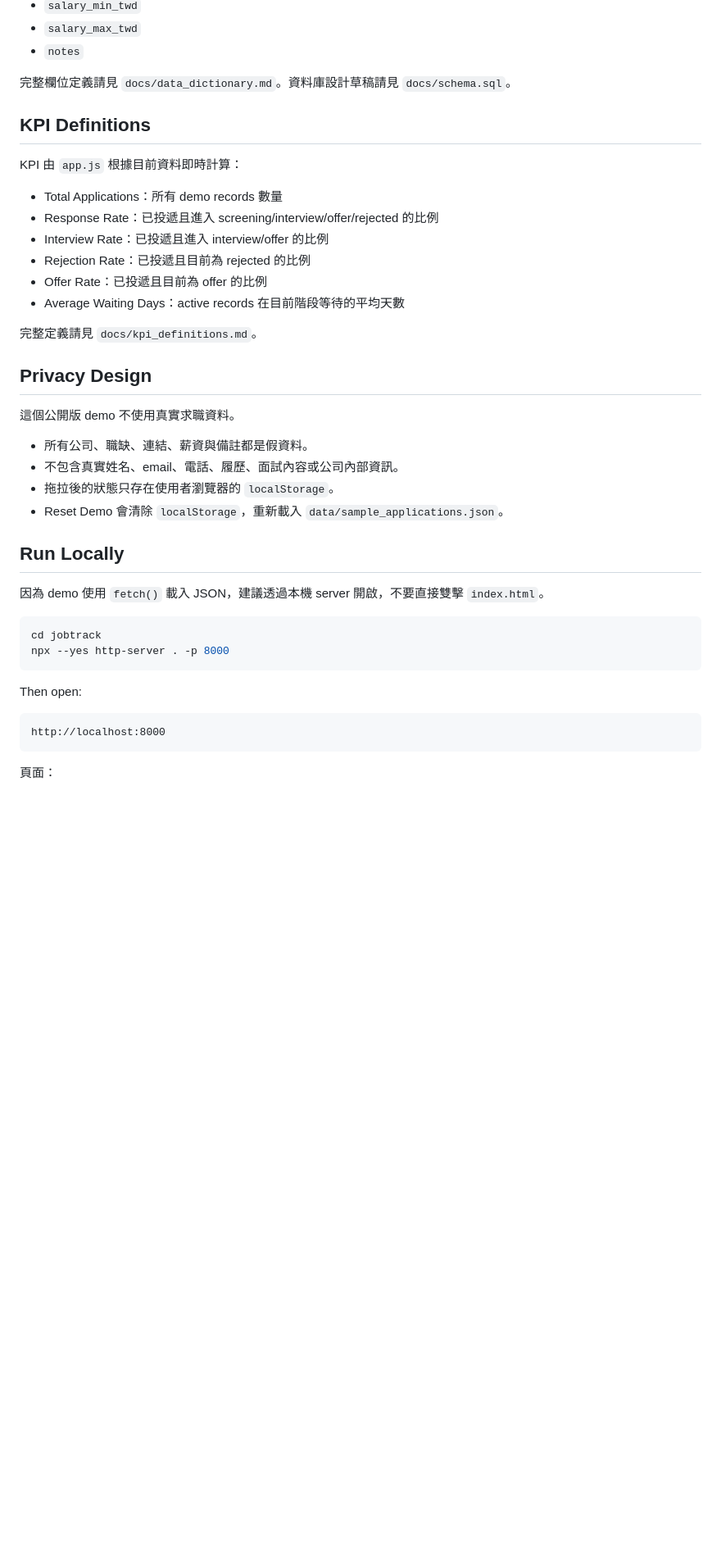
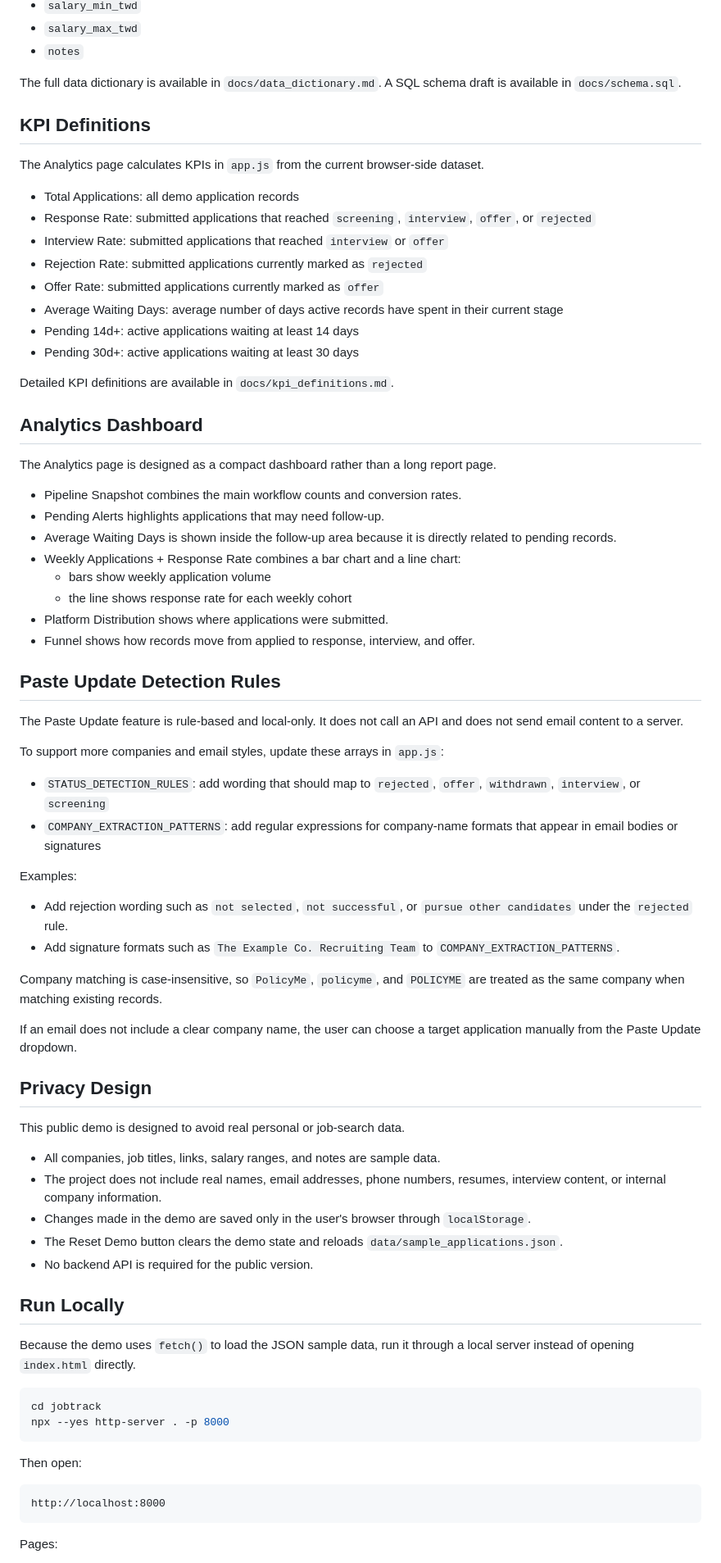
Before and after one commit to Katze937/jobtrack, a Markdown page: README.md, the part around one of its changes. Shown at 82% size. Drawn GitHub-style; blank space fills up the shorter version.

````diff
--- a/README.md
+++ b/README.md
@@ -81,33 +92,67 @@ jobtrack/
 - `salary_max_twd`
 - `notes`
 
-完整欄位定義請見 `docs/data_dictionary.md`。資料庫設計草稿請見 `docs/schema.sql`。
+The full data dictionary is available in `docs/data_dictionary.md`. A SQL schema draft is available in `docs/schema.sql`.
 
 ## KPI Definitions
 
-KPI 由 `app.js` 根據目前資料即時計算：
+The Analytics page calculates KPIs in `app.js` from the current browser-side dataset.
 
-- Total Applications：所有 demo records 數量
-- Response Rate：已投遞且進入 screening/interview/offer/rejected 的比例
-- Interview Rate：已投遞且進入 interview/offer 的比例
-- Rejection Rate：已投遞且目前為 rejected 的比例
-- Offer Rate：已投遞且目前為 offer 的比例
-- Average Waiting Days：active records 在目前階段等待的平均天數
+- Total Applications: all demo application records
+- Response Rate: submitted applications that reached `screening`, `interview`, `offer`, or `rejected`
+- Interview Rate: submitted applications that reached `interview` or `offer`
+- Rejection Rate: submitted applications currently marked as `rejected`
+- Offer Rate: submitted applications currently marked as `offer`
+- Average Waiting Days: average number of days active records have spent in their current stage
+- Pending 14d+: active applications waiting at least 14 days
+- Pending 30d+: active applications waiting at least 30 days
 
-完整定義請見 `docs/kpi_definitions.md`。
+Detailed KPI definitions are available in `docs/kpi_definitions.md`.
+
+## Analytics Dashboard
+
+The Analytics page is designed as a compact dashboard rather than a long report page.
+
+- Pipeline Snapshot combines the main workflow counts and conversion rates.
+- Pending Alerts highlights applications that may need follow-up.
+- Average Waiting Days is shown inside the follow-up area because it is directly related to pending records.
+- Weekly Applications + Response Rate combines a bar chart and a line chart:
+  - bars show weekly application volume
+  - the line shows response rate for each weekly cohort
+- Platform Distribution shows where applications were submitted.
+- Funnel shows how records move from applied to response, interview, and offer.
+
+## Paste Update Detection Rules
+
+The Paste Update feature is rule-based and local-only. It does not call an API and does not send email content to a server.
+
+To support more companies and email styles, update these arrays in `app.js`:
+
+- `STATUS_DETECTION_RULES`: add wording that should map to `rejected`, `offer`, `withdrawn`, `interview`, or `screening`
+- `COMPANY_EXTRACTION_PATTERNS`: add regular expressions for company-name formats that appear in email bodies or signatures
+
+Examples:
+
+- Add rejection wording such as `not selected`, `not successful`, or `pursue other candidates` under the `rejected` rule.
+- Add signature formats such as `The Example Co. Recruiting Team` to `COMPANY_EXTRACTION_PATTERNS`.
+
+Company matching is case-insensitive, so `PolicyMe`, `policyme`, and `POLICYME` are treated as the same company when matching existing records.
+
+If an email does not include a clear company name, the user can choose a target application manually from the Paste Update dropdown.
 
 ## Privacy Design
 
-這個公開版 demo 不使用真實求職資料。
+This public demo is designed to avoid real personal or job-search data.
 
-- 所有公司、職缺、連結、薪資與備註都是假資料。
-- 不包含真實姓名、email、電話、履歷、面試內容或公司內部資訊。
-- 拖拉後的狀態只存在使用者瀏覽器的 `localStorage`。
-- Reset Demo 會清除 `localStorage`，重新載入 `data/sample_applications.json`。
+- All companies, job titles, links, salary ranges, and notes are sample data.
+- The project does not include real names, email addresses, phone numbers, resumes, interview content, or internal company information.
+- Changes made in the demo are saved only in the user's browser through `localStorage`.
+- The Reset Demo button clears the demo state and reloads `data/sample_applications.json`.
+- No backend API is required for the public version.
 
 ## Run Locally
 
-因為 demo 使用 `fetch()` 載入 JSON，建議透過本機 server 開啟，不要直接雙擊 `index.html`。
+Because the demo uses `fetch()` to load the JSON sample data, run it through a local server instead of opening `index.html` directly.
 
 ```bash
 cd jobtrack
@@ -120,5 +165,5 @@ Then open:
 http://localhost:8000
 ```
 
-頁面：
+Pages:
 
````
Also changed, not shown: other parts of README.md (+87 -54 lines).
